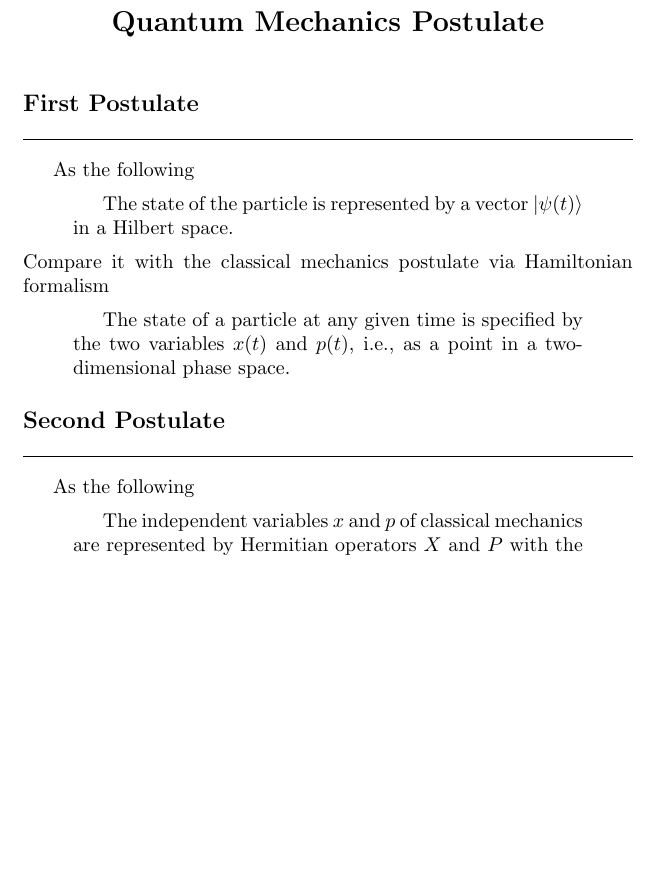
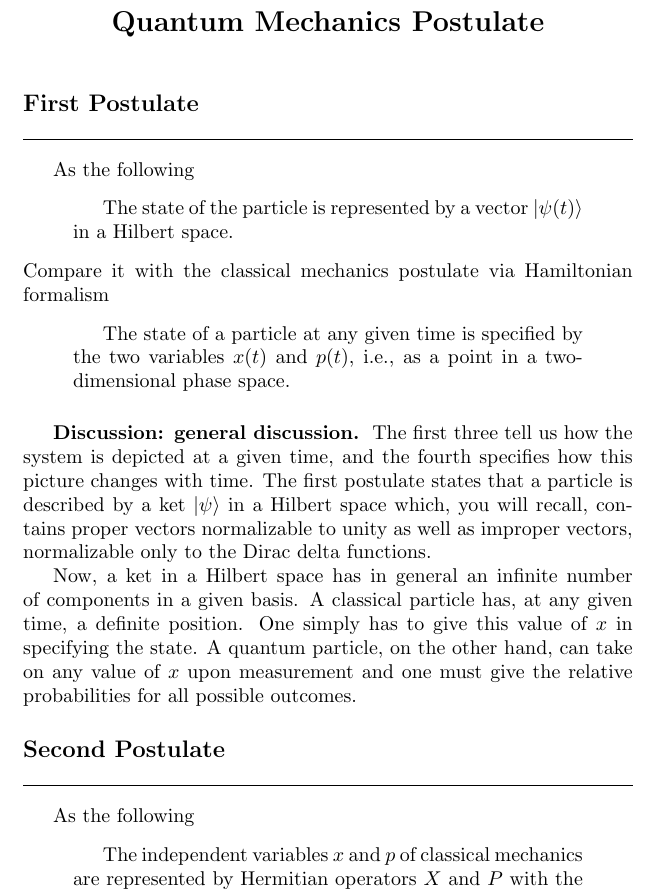
Before and after one commit to JohanesFaustus/QuantumMechanics, a LaTeX thesis (Main.tex, which reads Chapter/QM/Postulate/Pos.tex): part of page 55 of 69 before the commit and part of page 55 of 70 after it, cut so that both start at the same text, the shorter picture padded with empty space. Compiled offline with pdfLaTeX.

Commit message:
added 1st postulate general discussion

```diff
--- a/Chapter/QM/Postulate/Pos.tex
+++ b/Chapter/QM/Postulate/Pos.tex
@@ -9,6 +9,15 @@ Compare it with the classical mechanics postulate via Hamiltonian formalism
 \begin{quotation}
     The state of a particle at any given time is specified by the two variables $x(t)$ and $p(t)$, i.e., as a point in a two-dimensional phase space.
 \end{quotation}
+
+\subsubsection{Discussion: general discussion.}
+The first three tell us how the system is depicted at a given time, and the fourth specifies how this picture changes with time.
+The first postulate states that a particle is described by a ket $\ket{\psi} $ in a Hilbert space which, you will recall, contains proper vectors normalizable to unity as well as improper vectors, normalizable only to the Dirac delta functions.
+
+Now, a ket in a Hilbert space has in general an infinite number of components in a given basis.
+A classical particle has, at any given time, a definite position.
+One simply has to give this value of $x$ in specifying the state.
+A quantum particle, on the other hand, can take on any value of $x$ upon measurement and one must give the relative probabilities for all possible outcomes.
 
 \subsection{Second Postulate}
 As the following
```
